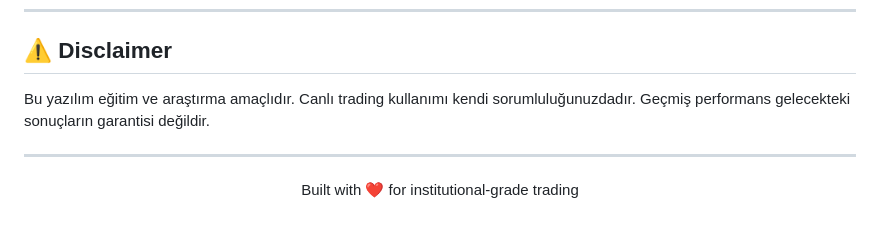
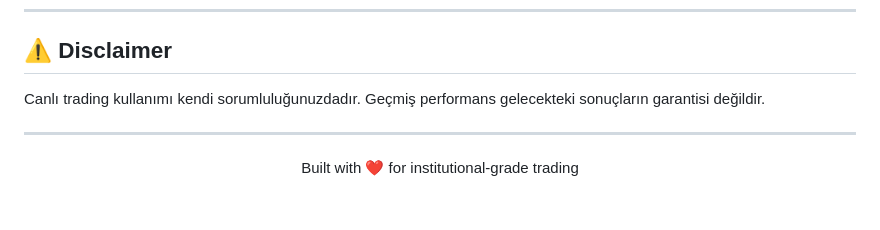
Before and after one commit to muhammedfeyzihan/AnatoliaX-Auto-Trader-Pro, a Markdown page: README.md, the part around the change. Drawn GitHub-style.

```diff
--- a/README.md
+++ b/README.md
@@ -367,7 +367,7 @@ Distributed under the MIT License. See `LICENSE` for more information.
 
 ## ⚠️ Disclaimer
 
-Bu yazılım eğitim ve araştırma amaçlıdır. Canlı trading kullanımı kendi sorumluluğunuzdadır. Geçmiş performans gelecekteki sonuçların garantisi değildir.
+Canlı trading kullanımı kendi sorumluluğunuzdadır. Geçmiş performans gelecekteki sonuçların garantisi değildir.
 
 ---
 
```
